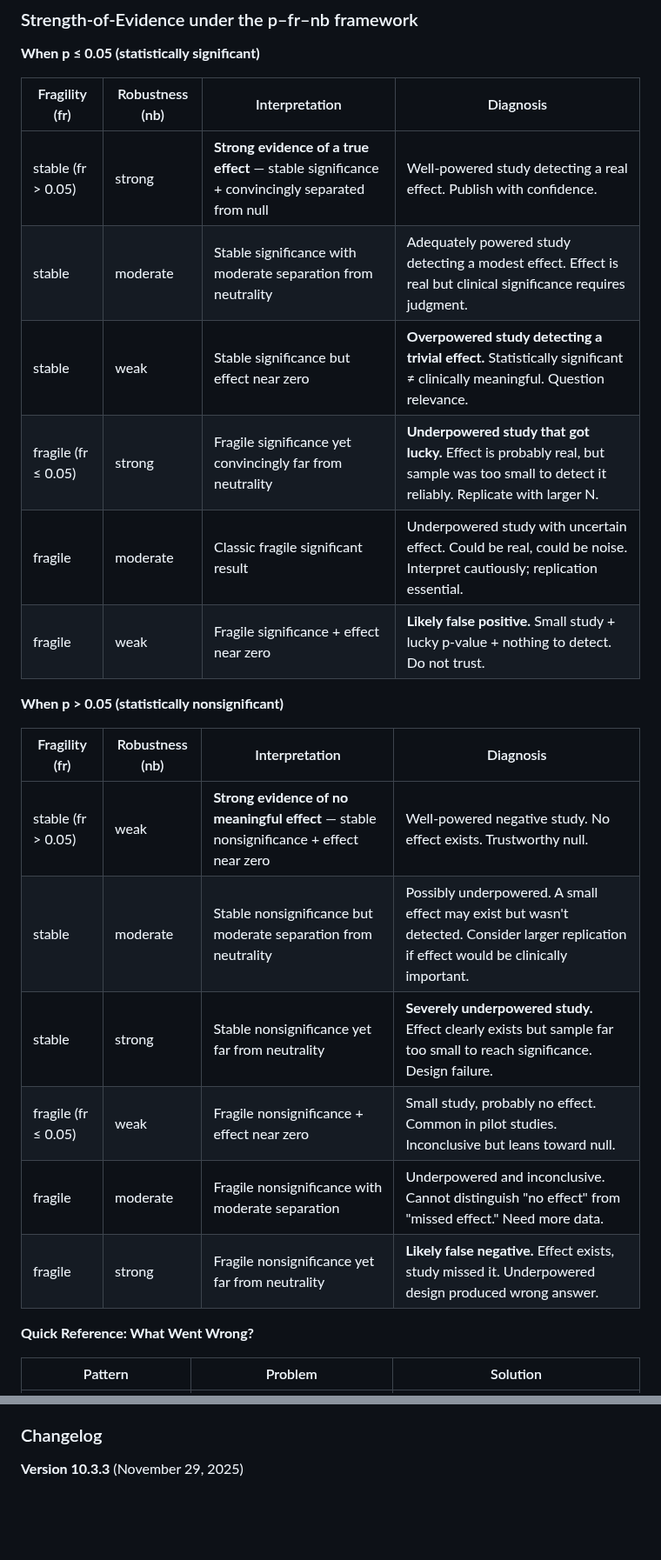
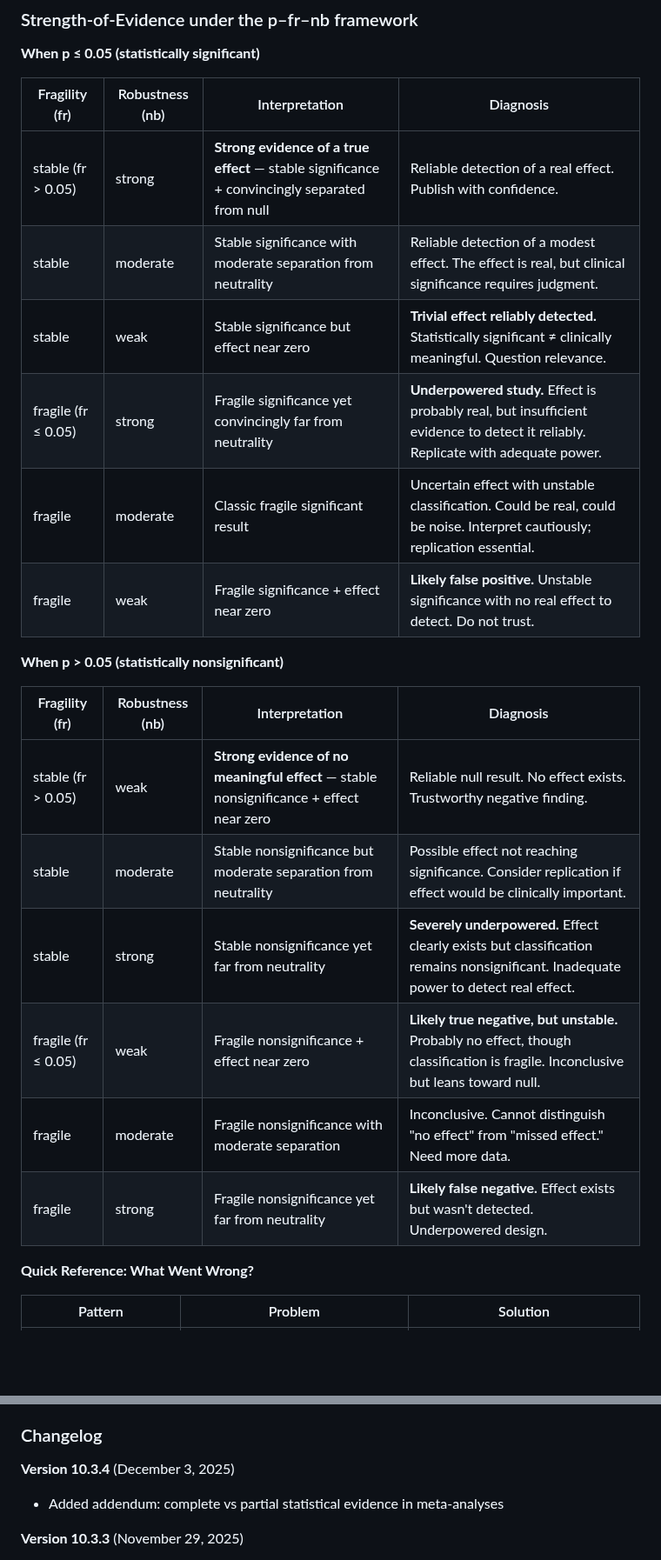
Before and after one commit to tomheston/fragility-metrics, a Markdown page: FRAGILITY_METRICS.md, 2 parts joined by grey strips. Shown at 87% size. Drawn GitHub-style; blank space fills up the shorter version.

```diff
--- a/FRAGILITY_METRICS.md
+++ b/FRAGILITY_METRICS.md
@@ -767,23 +767,23 @@ Strong robustness (far from null):   RQ >  0.227
 
 | Fragility (fr) | Robustness (nb) | Interpretation | Diagnosis |
 |----------------|-----------------|----------------|-----------|
-| stable (fr > 0.05) | strong | **Strong evidence of a true effect** — stable significance + convincingly separated from null | Well-powered study detecting a real effect. Publish with confidence. |
-| stable | moderate | Stable significance with moderate separation from neutrality | Adequately powered study detecting a modest effect. Effect is real but clinical significance requires judgment. |
-| stable | weak | Stable significance but effect near zero | **Overpowered study detecting a trivial effect.** Statistically significant ≠ clinically meaningful. Question relevance. |
-| fragile (fr ≤ 0.05) | strong | Fragile significance yet convincingly far from neutrality | **Underpowered study that got lucky.** Effect is probably real, but sample was too small to detect it reliably. Replicate with larger N. |
-| fragile | moderate | Classic fragile significant result | Underpowered study with uncertain effect. Could be real, could be noise. Interpret cautiously; replication essential. |
-| fragile | weak | Fragile significance + effect near zero | **Likely false positive.** Small study + lucky p-value + nothing to detect. Do not trust. |
+| stable (fr > 0.05) | strong | **Strong evidence of a true effect** — stable significance + convincingly separated from null | Reliable detection of a real effect. Publish with confidence. |
+| stable | moderate | Stable significance with moderate separation from neutrality | Reliable detection of a modest effect. The effect is real, but clinical significance requires judgment. |
+| stable | weak | Stable significance but effect near zero | **Trivial effect reliably detected.** Statistically significant ≠ clinically meaningful. Question relevance. |
+| fragile (fr ≤ 0.05) | strong | Fragile significance yet convincingly far from neutrality | **Underpowered study.** Effect is probably real, but insufficient evidence to detect it reliably. Replicate with adequate power. |
+| fragile | moderate | Classic fragile significant result | Uncertain effect with unstable classification. Could be real, could be noise. Interpret cautiously; replication essential. |
+| fragile | weak | Fragile significance + effect near zero | **Likely false positive.** Unstable significance with no real effect to detect. Do not trust. |
 
 **When p > 0.05 (statistically nonsignificant)**
 
 | Fragility (fr) | Robustness (nb) | Interpretation | Diagnosis |
 |----------------|-----------------|----------------|-----------|
-| stable (fr > 0.05) | weak | **Strong evidence of no meaningful effect** — stable nonsignificance + effect near zero | Well-powered negative study. No effect exists. Trustworthy null. |
-| stable | moderate | Stable nonsignificance but moderate separation from neutrality | Possibly underpowered. A small effect may exist but wasn't detected. Consider larger replication if effect would be clinically important. |
-| stable | strong | Stable nonsignificance yet far from neutrality | **Severely underpowered study.** Effect clearly exists but sample far too small to reach significance. Design failure. |
-| fragile (fr ≤ 0.05) | weak | Fragile nonsignificance + effect near zero | Small study, probably no effect. Common in pilot studies. Inconclusive but leans toward null. |
-| fragile | moderate | Fragile nonsignificance with moderate separation | Underpowered and inconclusive. Cannot distinguish "no effect" from "missed effect." Need more data. |
-| fragile | strong | Fragile nonsignificance yet far from neutrality | **Likely false negative.** Effect exists, study missed it. Underpowered design produced wrong answer. |
+| stable (fr > 0.05) | weak | **Strong evidence of no meaningful effect** — stable nonsignificance + effect near zero | Reliable null result. No effect exists. Trustworthy negative finding. |
+| stable | moderate | Stable nonsignificance but moderate separation from neutrality | Possible effect not reaching significance. Consider replication if effect would be clinically important. |
+| stable | strong | Stable nonsignificance yet far from neutrality | **Severely underpowered.** Effect clearly exists but classification remains nonsignificant. Inadequate power to detect real effect. |
+| fragile (fr ≤ 0.05) | weak | Fragile nonsignificance + effect near zero | **Likely true negative, but unstable.** Probably no effect, though classification is fragile. Inconclusive but leans toward null. |
+| fragile | moderate | Fragile nonsignificance with moderate separation | Inconclusive. Cannot distinguish "no effect" from "missed effect." Need more data. |
+| fragile | strong | Fragile nonsignificance yet far from neutrality | **Likely false negative.** Effect exists but wasn't detected. Underpowered design. |
 
 **Quick Reference: What Went Wrong?**
 
@@ -911,6 +917,9 @@ Defines the classic FI and the canonical toggle rule on which MFQ is based.
 
 ### Changelog
 
+**Version 10.3.4** (December 3, 2025)
+- Added addendum: complete vs partial statistical evidence in meta-analyses
+
 **Version 10.3.3** (November 29, 2025)
 - Added exam analogy for interpreting p–fr–nb triplet
 - Added "Diagnosis" column and "What Went Wrong?" quick reference to Strength-of-Evidence tables
```
Also changed, not shown: other parts of FRAGILITY_METRICS.md (+17 -13 lines).
